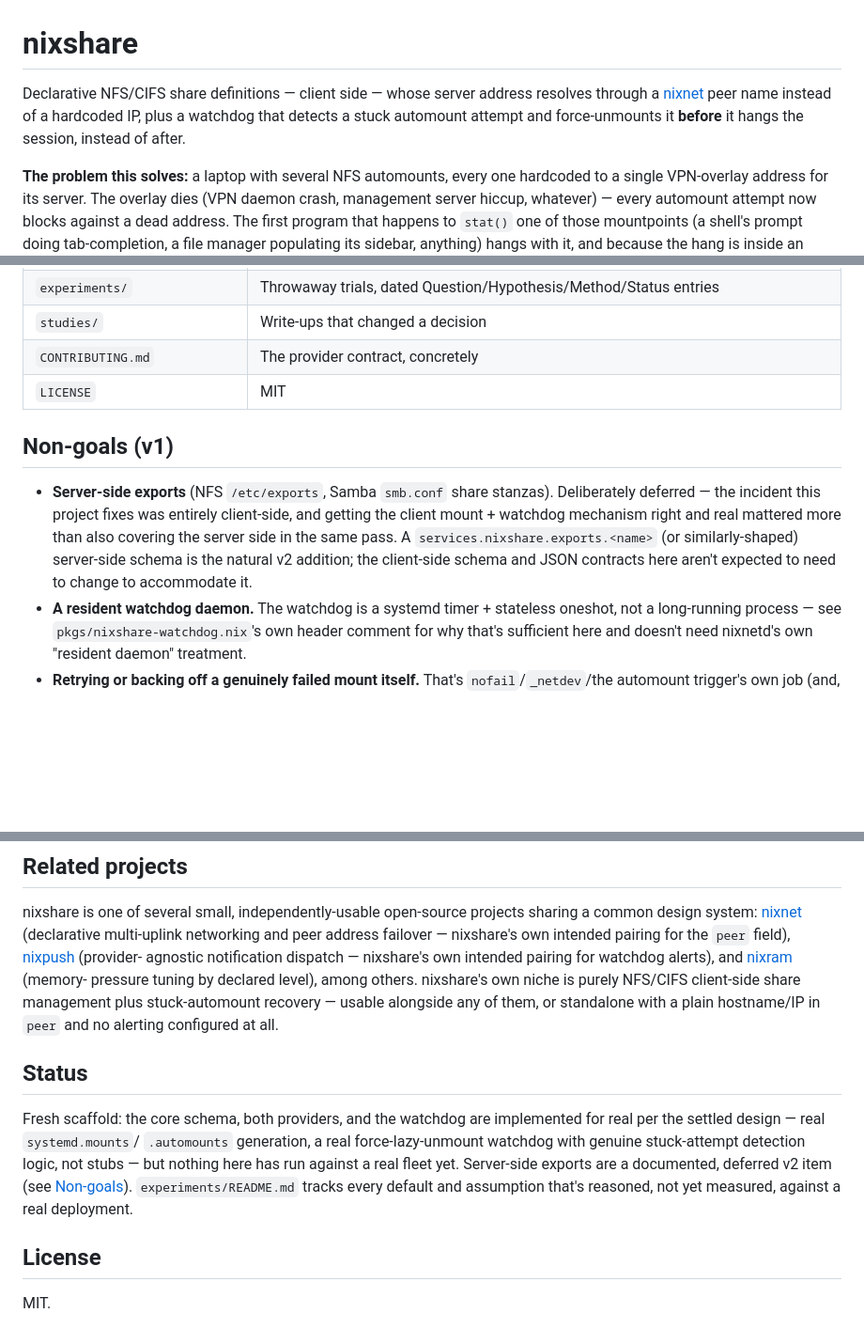
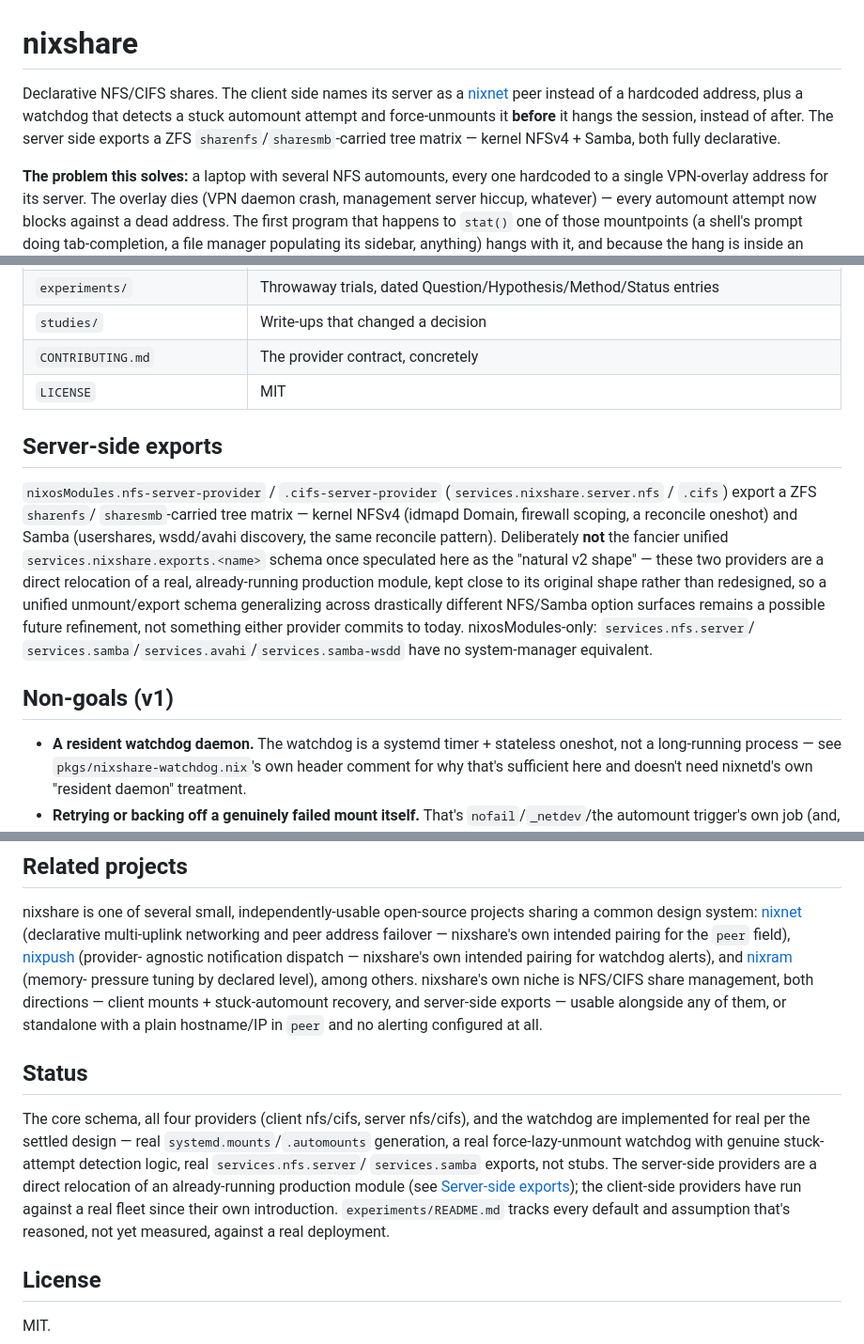
Before and after one commit to julian-corbet/nixshare-corbet-ch, a Markdown page: README.md, 3 parts joined by grey strips. Shown at 94% size. Drawn GitHub-style; blank space fills up the shorter version.

Commit message:
README: document the server-side providers as shipped, not deferred

```diff
--- a/README.md
+++ b/README.md
@@ -1,11 +1,11 @@
 # nixshare
 
-Declarative NFS/CIFS share definitions — client side — whose server
-address resolves through a
-[nixnet](https://github.com/julian-corbet/nixnet-corbet-ch) peer name
-instead of a hardcoded IP, plus a watchdog that detects a stuck automount
+Declarative NFS/CIFS shares. The client side names its server as a
+[nixnet](https://github.com/julian-corbet/nixnet-corbet-ch) peer instead
+of a hardcoded address, plus a watchdog that detects a stuck automount
 attempt and force-unmounts it **before** it hangs the session, instead of
-after.
+after. The server side exports a ZFS `sharenfs`/`sharesmb`-carried tree
+matrix — kernel NFSv4 + Samba, both fully declarative.
 
 **The problem this solves:** a laptop with several NFS automounts, every
 one hardcoded to a single VPN-overlay address for its server. The overlay
@@ -290,16 +290,25 @@ same privilege level any ordinary `fstab`-driven mount runs at.
 | `CONTRIBUTING.md` | The provider contract, concretely |
 | `LICENSE` | MIT |
 
+## Server-side exports
+
+`nixosModules.nfs-server-provider` / `.cifs-server-provider`
+(`services.nixshare.server.nfs` / `.cifs`) export a ZFS `sharenfs`/
+`sharesmb`-carried tree matrix — kernel NFSv4 (idmapd Domain, firewall
+scoping, a reconcile oneshot) and Samba (usershares, wsdd/avahi
+discovery, the same reconcile pattern). Deliberately **not** the fancier
+unified `services.nixshare.exports.<name>` schema once speculated here as
+the "natural v2 shape" — these two providers are a direct relocation of a
+real, already-running production module, kept close to its original
+shape rather than redesigned, so a unified unmount/export schema
+generalizing across drastically different NFS/Samba option surfaces
+remains a possible future refinement, not something either provider
+commits to today. nixosModules-only: `services.nfs.server`/
+`services.samba`/`services.avahi`/`services.samba-wsdd` have no
+system-manager equivalent.
+
 ## Non-goals (v1)
 
-- **Server-side exports** (NFS `/etc/exports`, Samba `smb.conf` share
-  stanzas). Deliberately deferred — the incident this project fixes was
-  entirely client-side, and getting the client mount + watchdog mechanism
-  right and real mattered more than also covering the server side in the
-  same pass. A `services.nixshare.exports.<name>` (or similarly-shaped)
-  server-side schema is the natural v2 addition; the client-side schema
-  and JSON contracts here aren't expected to need to change to
-  accommodate it.
 - **A resident watchdog daemon.** The watchdog is a systemd timer +
   stateless oneshot, not a long-running process — see
   `pkgs/nixshare-watchdog.nix`'s own header comment for why that's
@@ -326,19 +335,23 @@ agnostic notification dispatch — nixshare's own intended pairing for
 watchdog alerts), and
 [nixram](https://github.com/julian-corbet/nixram-corbet-ch) (memory-
 pressure tuning by declared level), among others. nixshare's own niche is
-purely NFS/CIFS client-side share management plus stuck-automount
-recovery — usable alongside any of them, or standalone with a plain
-hostname/IP in `peer` and no alerting configured at all.
+NFS/CIFS share management, both directions — client mounts +
+stuck-automount recovery, and server-side exports — usable alongside any
+of them, or standalone with a plain hostname/IP in `peer` and no alerting
+configured at all.
 
 ## Status
 
-Fresh scaffold: the core schema, both providers, and the watchdog are
-implemented for real per the settled design — real `systemd.mounts`/
-`.automounts` generation, a real force-lazy-unmount watchdog with genuine
-stuck-attempt detection logic, not stubs — but nothing here has run
-against a real fleet yet. Server-side exports are a documented, deferred
-v2 item (see [Non-goals](#non-goals-v1)). `experiments/README.md` tracks
-every default and assumption that's reasoned, not yet measured, against a
+The core schema, all four providers (client nfs/cifs, server nfs/cifs),
+and the watchdog are implemented for real per the settled design — real
+`systemd.mounts`/`.automounts` generation, a real force-lazy-unmount
+watchdog with genuine stuck-attempt detection logic, real `services.nfs.server`/
+`services.samba` exports, not stubs. The server-side providers are a
+direct relocation of an already-running production module (see
+[Server-side exports](#server-side-exports)); the client-side providers
+have run against a real fleet since their own introduction.
+`experiments/README.md` tracks every default and assumption that's
+reasoned, not yet measured, against a
 real deployment.
 
 ## License
```
